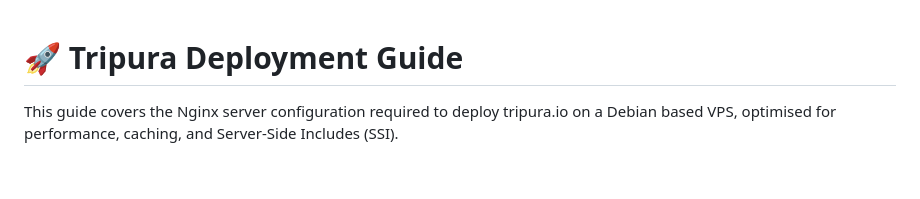
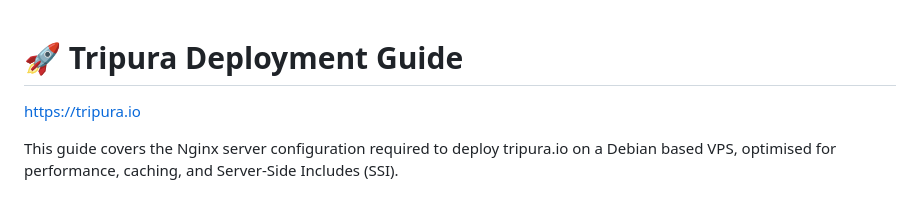
Before and after one commit to lyrashmi/tripura, a Markdown page: README.md, the part around the change. Drawn GitHub-style; blank space fills up the shorter version.

Commit message:
Update README with Tripura website link
Add Tripura website link to the README.

```diff
--- a/README.md
+++ b/README.md
@@ -1,4 +1,7 @@
 # 🚀 Tripura Deployment Guide
+
+https://tripura.io
+
 
 This guide covers the Nginx server configuration required to deploy tripura.io on a Debian based VPS, optimised for performance, caching, and Server-Side Includes (SSI).
 
```
